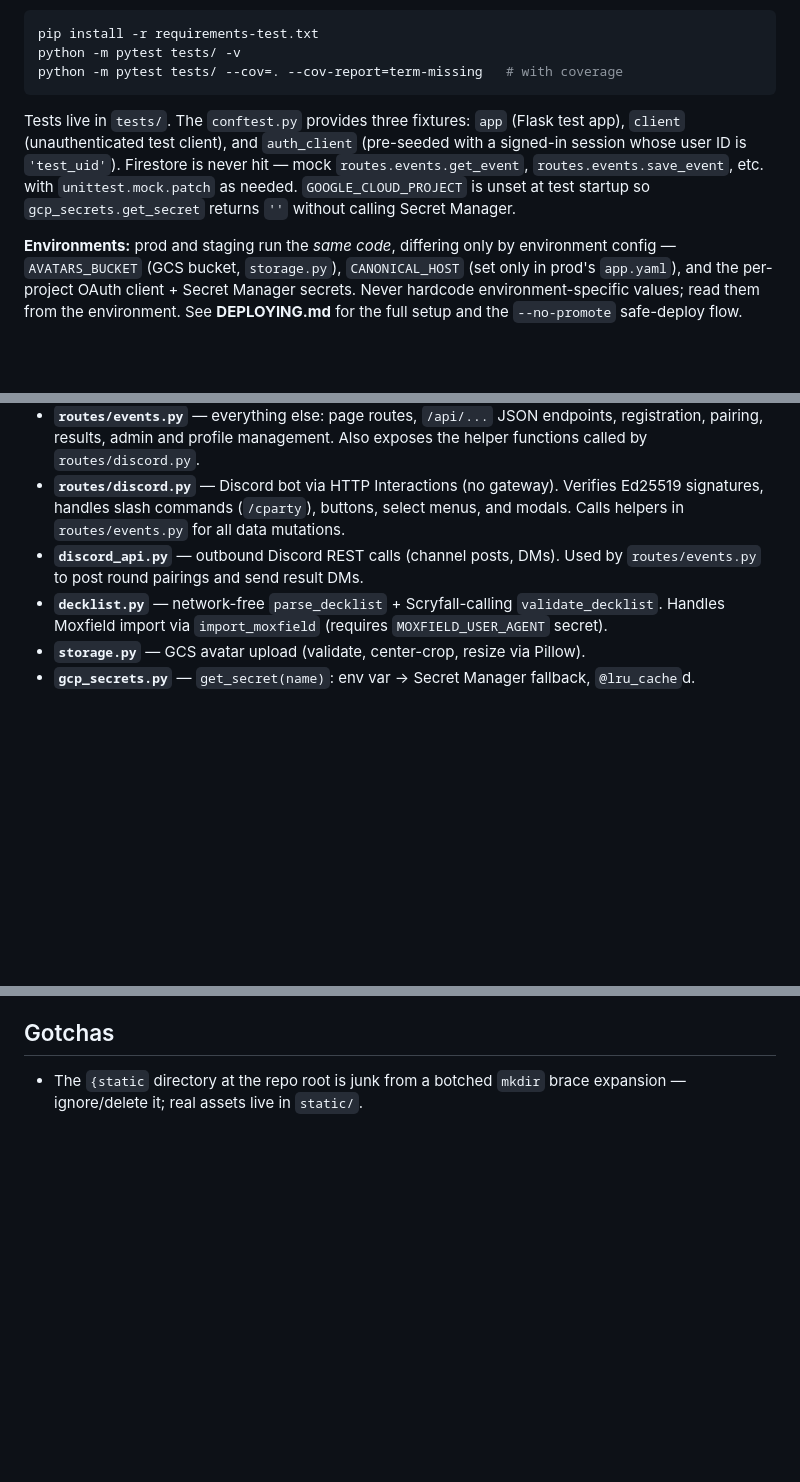
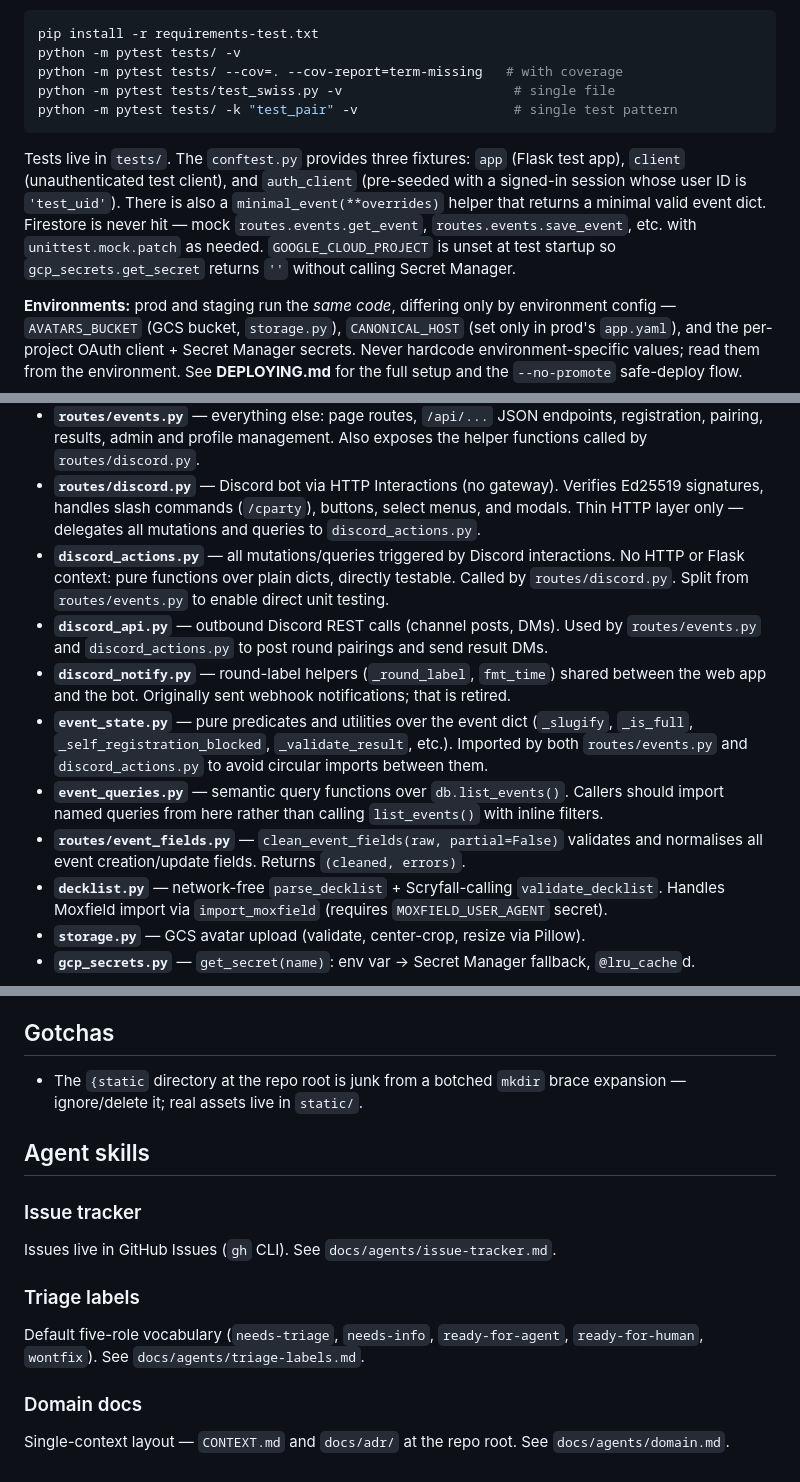
Before and after one commit to jamiwardlow/cardboard-party, a Markdown page: CLAUDE.md, 3 parts joined by grey strips. Drawn GitHub-style; blank space fills up the shorter version.

````diff
--- a/CLAUDE.md
+++ b/CLAUDE.md
@@ -53,14 +53,17 @@ Firestore emulator.
 pip install -r requirements-test.txt
 python -m pytest tests/ -v
 python -m pytest tests/ --cov=. --cov-report=term-missing   # with coverage
+python -m pytest tests/test_swiss.py -v                      # single file
+python -m pytest tests/ -k "test_pair" -v                    # single test pattern
 ```
 
 Tests live in `tests/`. The `conftest.py` provides three fixtures: `app` (Flask
 test app), `client` (unauthenticated test client), and `auth_client` (pre-seeded
-with a signed-in session whose user ID is `'test_uid'`). Firestore is never hit —
-mock `routes.events.get_event`, `routes.events.save_event`, etc. with
-`unittest.mock.patch` as needed. `GOOGLE_CLOUD_PROJECT` is unset at test startup
-so `gcp_secrets.get_secret` returns `''` without calling Secret Manager.
+with a signed-in session whose user ID is `'test_uid'`). There is also a
+`minimal_event(**overrides)` helper that returns a minimal valid event dict.
+Firestore is never hit — mock `routes.events.get_event`, `routes.events.save_event`,
+etc. with `unittest.mock.patch` as needed. `GOOGLE_CLOUD_PROJECT` is unset at test
+startup so `gcp_secrets.get_secret` returns `''` without calling Secret Manager.
 
 **Environments:** prod and staging run the *same code*, differing only by
 environment config — `AVATARS_BUCKET` (GCS bucket, `storage.py`), `CANONICAL_HOST`
@@ -87,9 +90,21 @@ calls to a JSON API.
   helper functions called by `routes/discord.py`.
 - **`routes/discord.py`** — Discord bot via HTTP Interactions (no gateway). Verifies
   Ed25519 signatures, handles slash commands (`/cparty`), buttons, select menus, and
-  modals. Calls helpers in `routes/events.py` for all data mutations.
+  modals. Thin HTTP layer only — delegates all mutations and queries to `discord_actions.py`.
+- **`discord_actions.py`** — all mutations/queries triggered by Discord interactions.
+  No HTTP or Flask context: pure functions over plain dicts, directly testable. Called by
+  `routes/discord.py`. Split from `routes/events.py` to enable direct unit testing.
 - **`discord_api.py`** — outbound Discord REST calls (channel posts, DMs). Used by
-  `routes/events.py` to post round pairings and send result DMs.
+  `routes/events.py` and `discord_actions.py` to post round pairings and send result DMs.
+- **`discord_notify.py`** — round-label helpers (`_round_label`, `fmt_time`) shared
+  between the web app and the bot. Originally sent webhook notifications; that is retired.
+- **`event_state.py`** — pure predicates and utilities over the event dict (`_slugify`,
+  `_is_full`, `_self_registration_blocked`, `_validate_result`, etc.). Imported by both
+  `routes/events.py` and `discord_actions.py` to avoid circular imports between them.
+- **`event_queries.py`** — semantic query functions over `db.list_events()`. Callers
+  should import named queries from here rather than calling `list_events()` with inline filters.
+- **`routes/event_fields.py`** — `clean_event_fields(raw, partial=False)` validates and
+  normalises all event creation/update fields. Returns `(cleaned, errors)`.
 - **`decklist.py`** — network-free `parse_decklist` + Scryfall-calling `validate_decklist`.
   Handles Moxfield import via `import_moxfield` (requires `MOXFIELD_USER_AGENT` secret).
 - **`storage.py`** — GCS avatar upload (validate, center-crop, resize via Pillow).
@@ -223,3 +238,17 @@ default there. The OAuth flow uses a `state` nonce (CSRF) and only honors a post
 
 - The `{static` directory at the repo root is junk from a botched `mkdir` brace
   expansion — ignore/delete it; real assets live in `static/`.
+
+## Agent skills
+
+### Issue tracker
+
+Issues live in GitHub Issues (`gh` CLI). See `docs/agents/issue-tracker.md`.
+
+### Triage labels
+
+Default five-role vocabulary (`needs-triage`, `needs-info`, `ready-for-agent`, `ready-for-human`, `wontfix`). See `docs/agents/triage-labels.md`.
+
+### Domain docs
+
+Single-context layout — `CONTEXT.md` and `docs/adr/` at the repo root. See `docs/agents/domain.md`.
````
